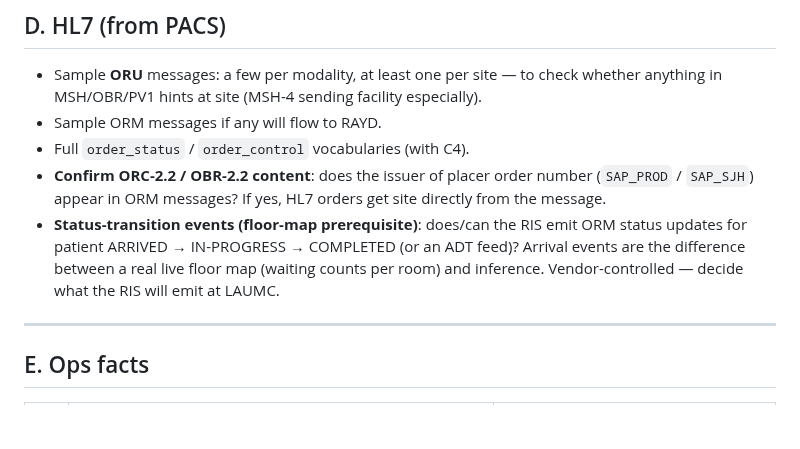
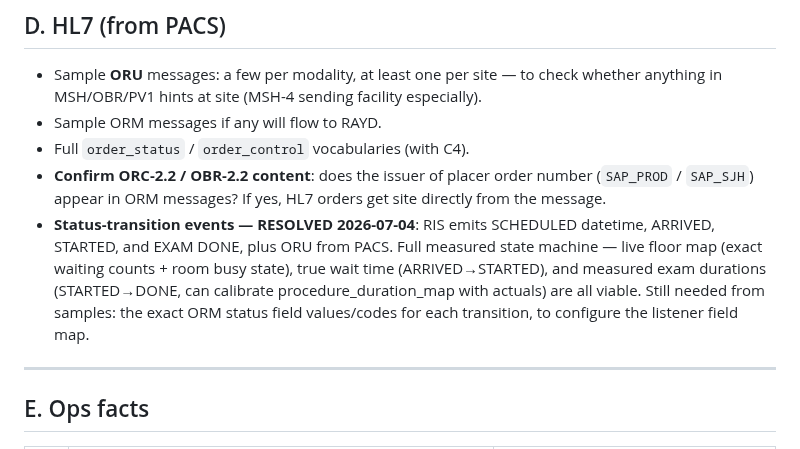
Before and after one commit to AbboudyGeagea/RAYD-Statapp, a Markdown page: docs/LAUMC_DATA_REQUEST.md, the part around the change. Drawn GitHub-style; blank space fills up the shorter version.

Commit message:
docs(LAUMC): status transitions resolved — RIS emits arrived/started/done; floor map and measured wait/exam-duration KPIs fully viable
Co-Authored-By: Claude Fable 5 <noreply@anthropic.com>

```diff
--- a/docs/LAUMC_DATA_REQUEST.md
+++ b/docs/LAUMC_DATA_REQUEST.md
@@ -215,10 +215,12 @@ with counts. (Parked from Q8/Q9 — fine to deliver with the HL7 pull.)
 - Full `order_status` / `order_control` vocabularies (with C4).
 - **Confirm ORC-2.2 / OBR-2.2 content**: does the issuer of placer order number (`SAP_PROD` /
   `SAP_SJH`) appear in ORM messages? If yes, HL7 orders get site directly from the message.
-- **Status-transition events (floor-map prerequisite)**: does/can the RIS emit ORM status
-  updates for patient ARRIVED → IN-PROGRESS → COMPLETED (or an ADT feed)? Arrival events are
-  the difference between a real live floor map (waiting counts per room) and inference.
-  Vendor-controlled — decide what the RIS will emit at LAUMC.
+- **Status-transition events — RESOLVED 2026-07-04**: RIS emits SCHEDULED datetime, ARRIVED,
+  STARTED, and EXAM DONE, plus ORU from PACS. Full measured state machine — live floor map
+  (exact waiting counts + room busy state), true wait time (ARRIVED→STARTED), and measured
+  exam durations (STARTED→DONE, can calibrate procedure_duration_map with actuals) are all
+  viable. Still needed from samples: the exact ORM status field values/codes for each
+  transition, to configure the listener field map.
 
 ---
 
```
